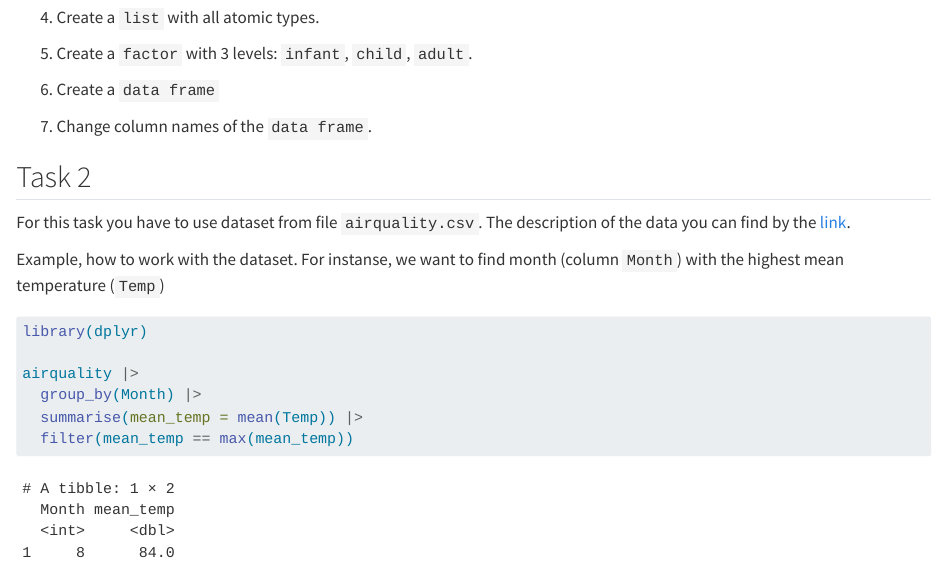
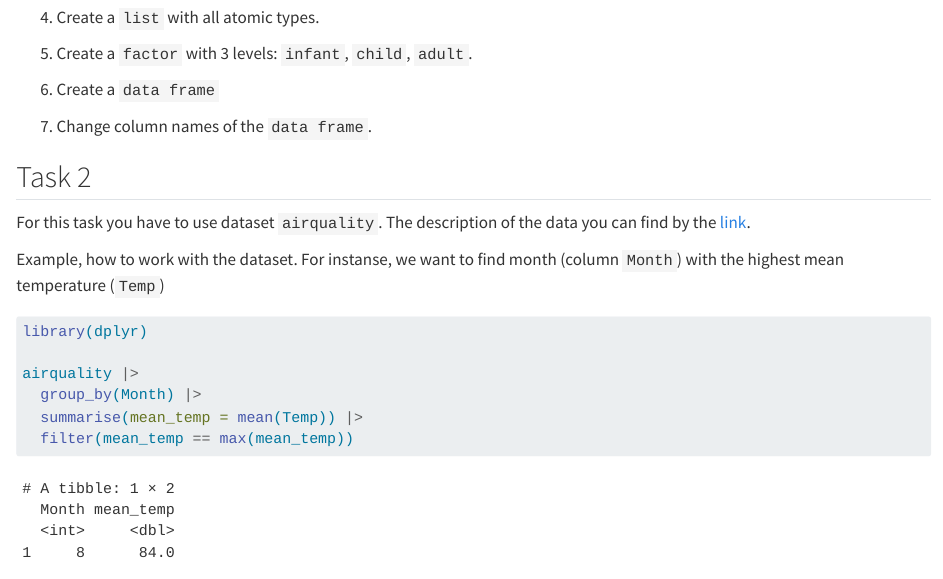
Before and after one commit to Yehorchenkov/ComputerSupportSTU, a Quarto document (practice/practical_task.qmd): the page in a window 1100 px wide, from 1390 px down. Rendered offline with R 4.5, knitr and Pandoc in place of Quarto, with nearby package versions.

Commit message:
fix practice

```diff
--- a/practice/practical_task.qmd
+++ b/practice/practical_task.qmd
@@ -65,7 +65,7 @@ row.names(mtcars)
 
 ## Task 2
 
-For this task you have to use dataset from file `airquality.csv`. The description of the data you can find by the [link](https://www.rdocumentation.org/packages/datasets/versions/3.6.2/topics/airquality).
+For this task you have to use dataset `airquality`. The description of the data you can find by the [link](https://www.rdocumentation.org/packages/datasets/versions/3.6.2/topics/airquality).
 
 Example, how to work with the dataset. For instanse, we want to find month (column `Month`) with the highest mean temperature (`Temp`)
 
```
